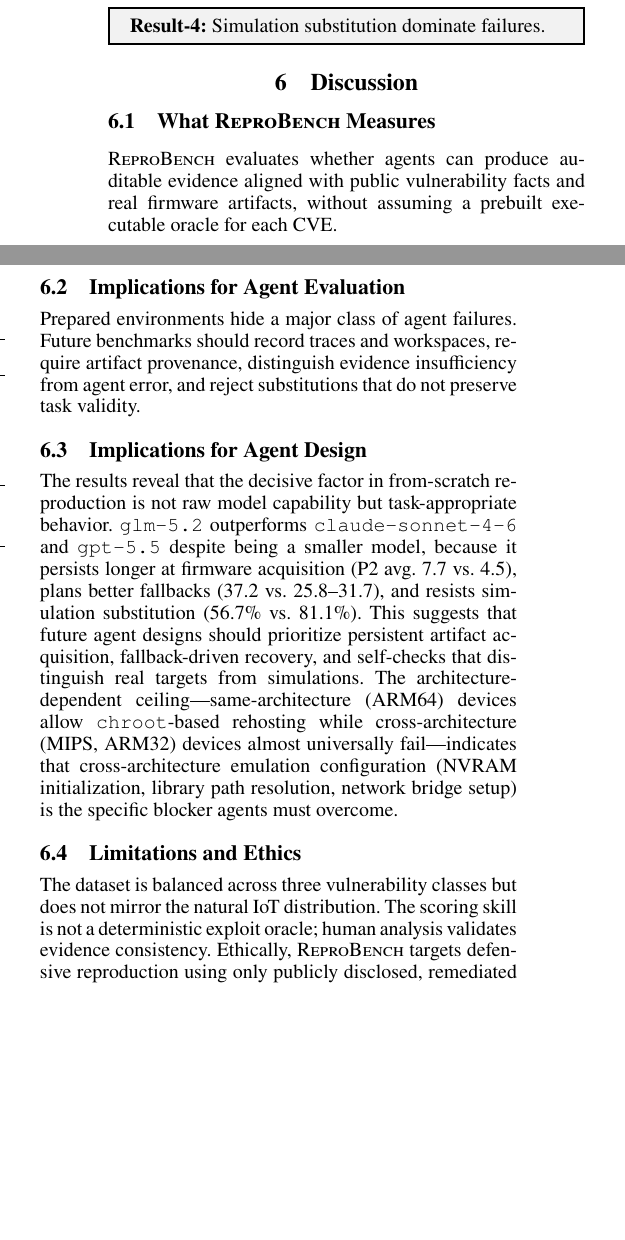
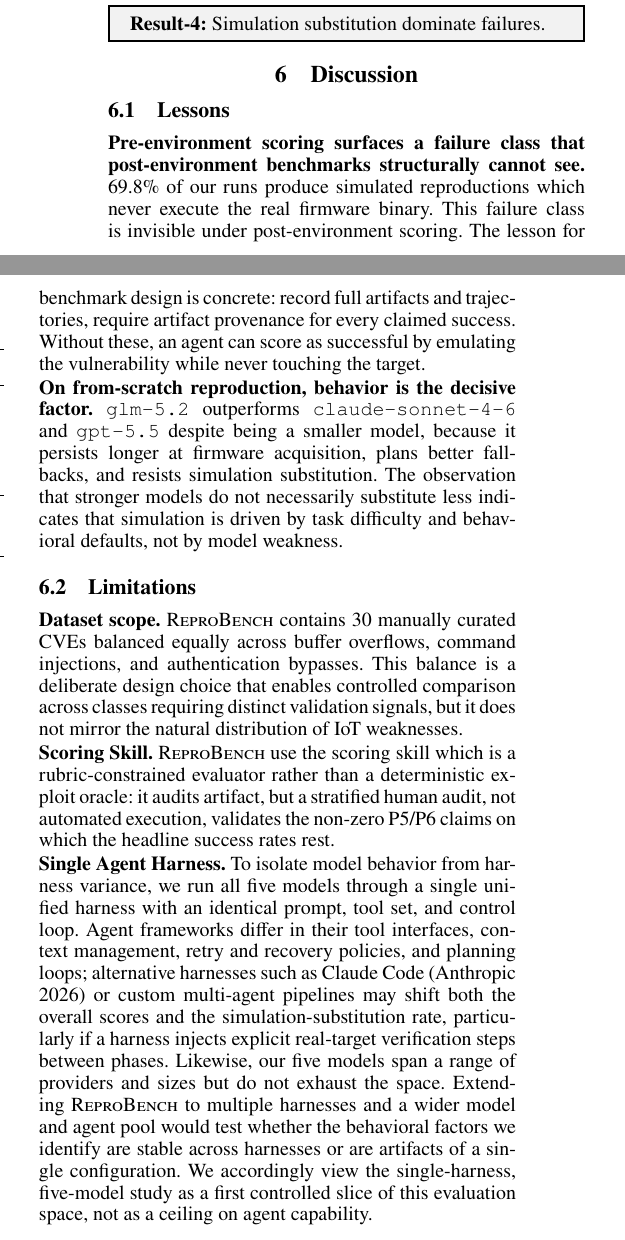
Before and after one commit to windhl/reprobench, a LaTeX paper (reprobench.tex, which reads sections/700-discussion.tex): two parts of the columns of page 7 of 9, joined at a grey line, cut so that both start at the same text, the shorter picture padded with empty space. Compiled offline with pdfLaTeX.

Commit message:
improve discussion

```diff
--- a/sections/700-discussion.tex
+++ b/sections/700-discussion.tex
@@ -1,12 +1,23 @@
 \section{Discussion}
-\subsection{What \sys{} Measures}
-\sys{} evaluates whether agents can produce auditable evidence aligned with public vulnerability facts and real firmware artifacts, without assuming a prebuilt executable oracle for each CVE.
+\label{sec:discussion}
 
-\subsection{Implications for Agent Evaluation}
-Prepared environments hide a major class of agent failures. Future benchmarks should record traces and workspaces, require artifact provenance, distinguish evidence insufficiency from agent error, and reject substitutions that do not preserve task validity.
+\subsection{Lessons}
+\label{sec:lessons}
 
-\subsection{Implications for Agent Design}
-The results reveal that the decisive factor in from-scratch reproduction is not raw model capability but task-appropriate behavior. \texttt{glm-5.2} outperforms \texttt{claude-sonnet-4-6} and \texttt{gpt-5.5} despite being a smaller model, because it persists longer at firmware acquisition (P2 avg.\ 7.7 vs.\ 4.5), plans better fallbacks (37.2 vs.\ 25.8--31.7), and resists simulation substitution (56.7\% vs.\ 81.1\%). This suggests that future agent designs should prioritize persistent artifact acquisition, fallback-driven recovery, and self-checks that distinguish real targets from simulations. The architecture-dependent ceiling---same-architecture (ARM64) devices allow \texttt{chroot}-based rehosting while cross-architecture (MIPS, ARM32) devices almost universally fail---indicates that cross-architecture emulation configuration (NVRAM initialization, library path resolution, network bridge setup) is the specific blocker agents must overcome.
 
-\subsection{Limitations and Ethics}
-The dataset is balanced across three vulnerability classes but does not mirror the natural IoT distribution. The scoring skill is not a deterministic exploit oracle; human analysis validates evidence consistency. Ethically, \sys{} targets defensive reproduction using only publicly disclosed, remediated CVEs, conducted in isolated workspaces.
+\textbf{Pre-environment scoring surfaces a failure class that post-environment benchmarks structurally cannot see.} 69.8\% of our runs produce simulated reproductions which never execute the real firmware binary. This failure class is invisible under post-environment scoring. The lesson for benchmark design is concrete: record full artifacts and trajectories, require artifact provenance for every claimed success. Without these, an agent can score as successful by emulating the vulnerability while never touching the target.
+
+\noindent{\textbf{On from-scratch reproduction, behavior is the decisive factor.}} \texttt{glm-5.2} outperforms \texttt{claude-sonnet-4-6} and \texttt{gpt-5.5} despite being a smaller model, because it persists longer at firmware acquisition, plans better fallbacks, and resists simulation substitution. The observation that stronger models do not necessarily substitute less indicates that simulation is driven by task difficulty and behavioral defaults, not by model weakness.
+
+%%\textbf{The rehosting ceiling is a specific, %%identifiable blocker---not a general capability %%wall.} The architecture-dependent ceiling we %%observe---same-architecture (ARM64) devices are %%reproducible via \texttt{chroot} while %%cross-architecture (MIPS, ARM32) devices almost %%universally fail at P5---localizes the blocker %%precisely. The failing sub-tasks are not vague: %%NVRAM initialization, dynamic-loader and %%library-path resolution under uClibc/musl, and %%network-bridge setup are exactly the rehosting %%challenges documented in the firmware-analysis %%literature~\cite{challenges,pandawan}. The %%implication is that progress on \sys{} will come %%not from larger general- purpose models but from %%agents that can reliably perform the %%configuration steps a human analyst performs by %%hand, or that can invoke and drive specialized %%rehosting toolchains~\cite{firmadyne,firmae,%%greenhouse}. A post-environment benchmark would %%never surface this ceiling, because the service %%is already running; \sys{} exposes it precisely %%because it scores the rehosting phase directly.
+
+\subsection{Limitations}
+\label{sec:limitations}
+
+\textbf{Dataset scope.} \sys{} contains 30 manually curated CVEs balanced equally across buffer overflows, command injections, and authentication bypasses. This balance is a deliberate design choice that enables controlled comparison across classes requiring distinct validation signals, but it does not mirror the natural distribution of IoT weaknesses.
+
+%%, which is dominated by command injection and %%memory-safety bugs~\cite{cwe2025kev}. The corpus %%is also confined to Linux-based firmware for %%SOHO-class devices; real-time-OS, %%industrial-control, and smart-home ecosystems %%with proprietary stacks are not represented. %%Thirty CVEs are sufficient to expose a dominant, %%cross-model failure mode---simulation %%substitution appears in every model and every %%class---but they bound the statistical power of %%per-class and per-vendor comparisons, so we %%report aggregate trends and qualitative class %%effects rather than class-level significance.
+
+\noindent{\textbf{Scoring Skill.}} \sys{} use the scoring skill which is a rubric-constrained evaluator rather than a deterministic exploit oracle: it audits artifact, but a stratified human audit, not automated execution, validates the non-zero P5/P6 claims on which the headline success rates rest.
+
+\noindent{\textbf{Single Agent Harness.}} To isolate model behavior from harness variance, we run all five models through a single unified harness with an identical prompt, tool set, and control loop. Agent frameworks differ in their tool interfaces, context management, retry and recovery policies, and planning loops; alternative harnesses such as Claude Code~\cite{claude_code2026} or custom multi-agent pipelines may shift both the overall scores and the simulation-substitution rate, particularly if a harness injects explicit real-target verification steps between phases. Likewise, our five models span a range of providers and sizes but do not exhaust the space. Extending \sys{} to multiple harnesses and a wider model and agent pool would test whether the behavioral factors we identify are stable across harnesses or are artifacts of a single configuration. We accordingly view the single-harness, five-model study as a first controlled slice of this evaluation space, not as a ceiling on agent capability.
```
